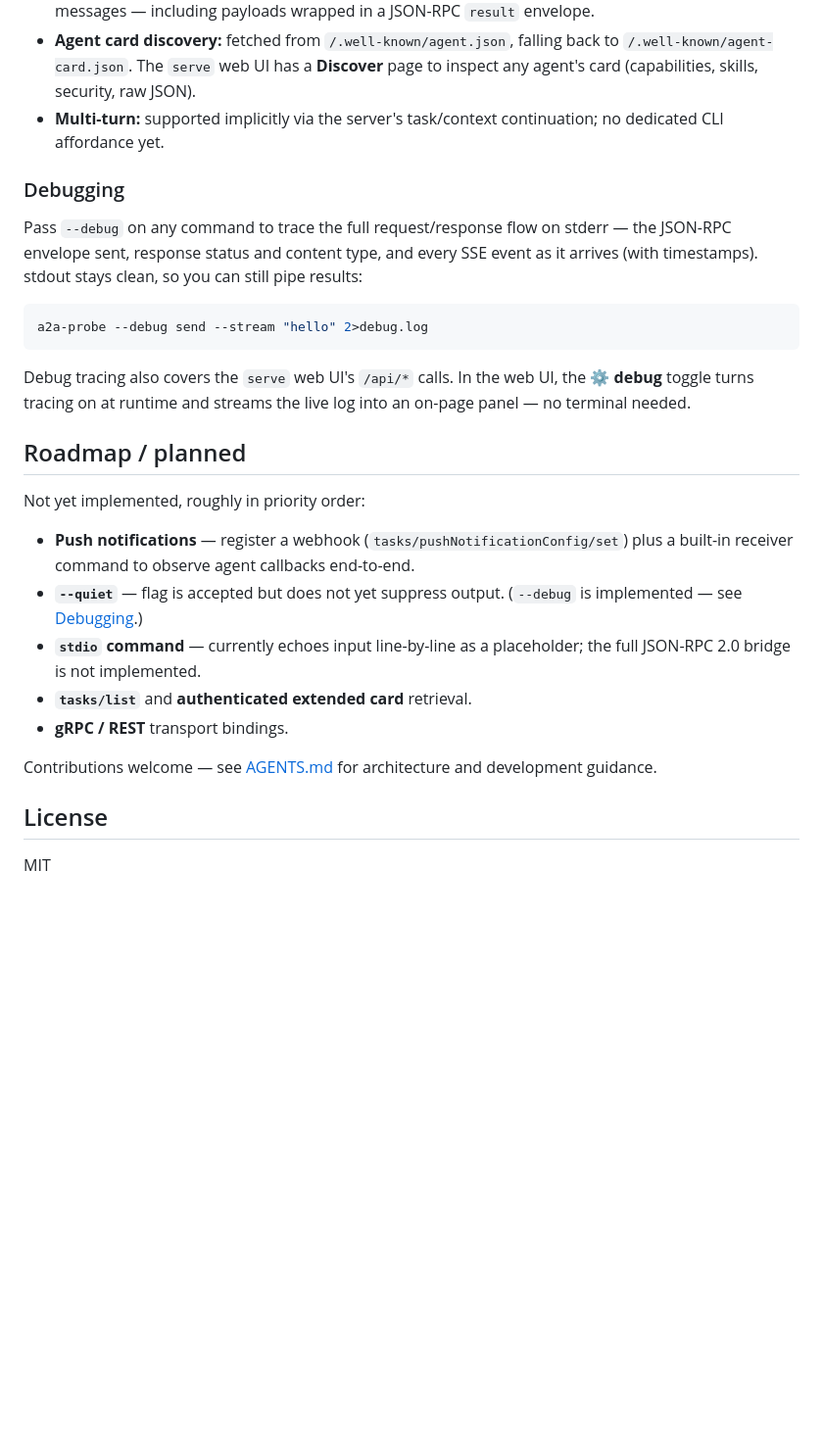
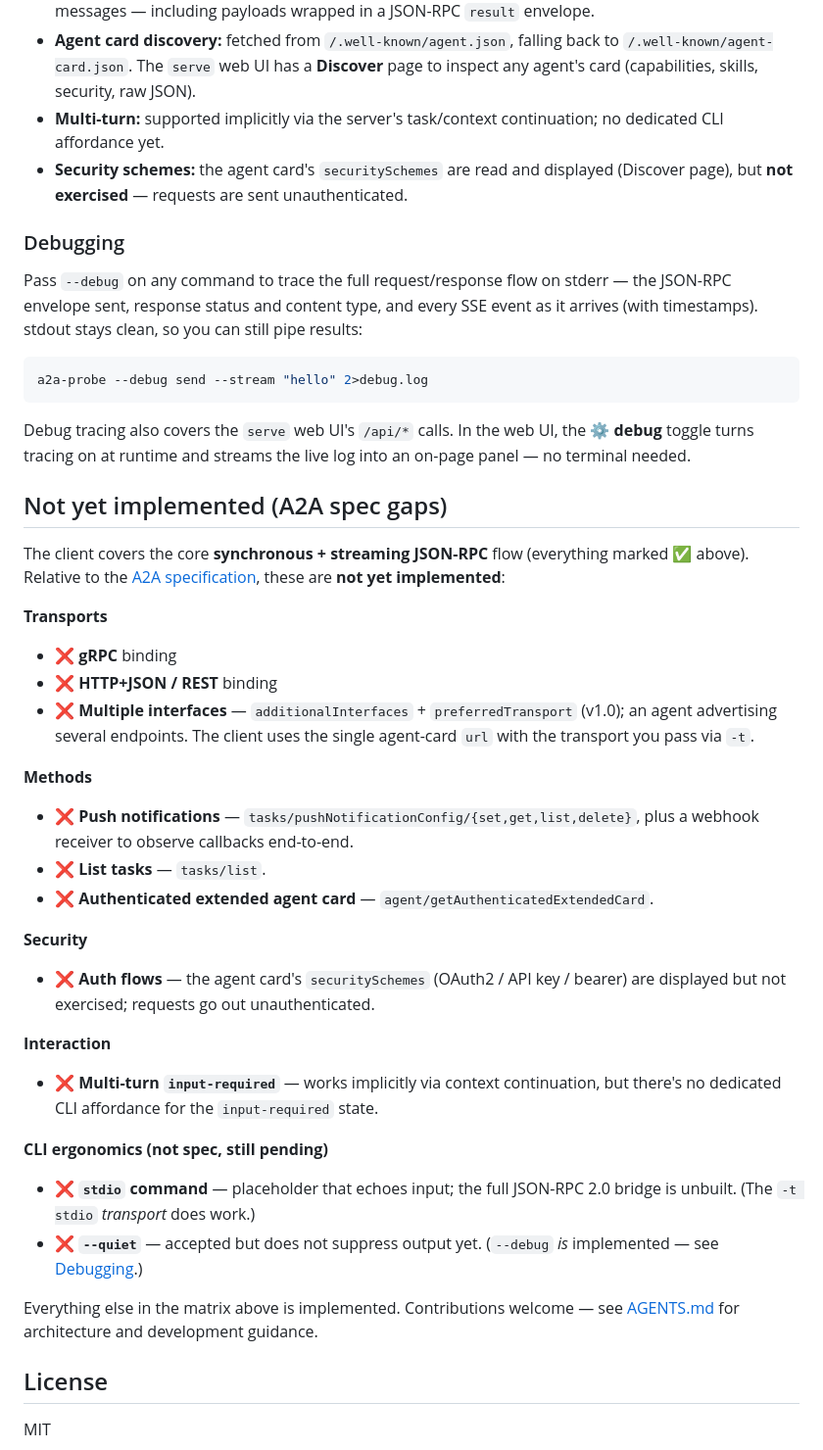
Before and after one commit to CodeYogiCo/a2a-probe, a Markdown page: README.md, the part around the change. Shown at 98% size. GitHub-like rendering; blank space fills up the shorter version.

Commit message:
docs: clear 'Not yet implemented (A2A spec gaps)' section
Replace the loose roadmap with an explicit, grouped list of what's not
yet implemented relative to the A2A spec — transports (gRPC, REST,
additionalInterfaces), methods (push config, tasks/list, extended card),
security (auth flows), interaction (input-required), and pending CLI
ergonomics (stdio command, --quiet). Note securitySchemes are displayed
but not exercised.

Co-Authored-By: Claude Opus 4.8 <noreply@anthropic.com>
Claude-Session: https://claude.ai/code/session_01QMqYHpdYfoH66MJNEtk64W

```diff
--- a/README.md
+++ b/README.md
@@ -230,6 +230,7 @@ What the client implements today, mapped to the [A2A specification](https://a2a-
 - **Streaming events:** full `Task` snapshots, `TaskStatusUpdateEvent`, `TaskArtifactUpdateEvent`, and plain messages — including payloads wrapped in a JSON-RPC `result` envelope.
 - **Agent card discovery:** fetched from `/.well-known/agent.json`, falling back to `/.well-known/agent-card.json`. The `serve` web UI has a **Discover** page to inspect any agent's card (capabilities, skills, security, raw JSON).
 - **Multi-turn:** supported implicitly via the server's task/context continuation; no dedicated CLI affordance yet.
+- **Security schemes:** the agent card's `securitySchemes` are read and displayed (Discover page), but **not exercised** — requests are sent unauthenticated.
 
 ### Debugging
 
@@ -245,17 +246,34 @@ Debug tracing also covers the `serve` web UI's `/api/*` calls. In the web UI,
 the **⚙ debug** toggle turns tracing on at runtime and streams the live log into
 an on-page panel — no terminal needed.
 
-## Roadmap / planned
+## Not yet implemented (A2A spec gaps)
 
-Not yet implemented, roughly in priority order:
+The client covers the core **synchronous + streaming JSON-RPC** flow (everything
+marked ✅ above). Relative to the
+[A2A specification](https://a2a-protocol.org/latest/specification/), these are
+**not yet implemented**:
 
-- **Push notifications** — register a webhook (`tasks/pushNotificationConfig/set`) plus a built-in receiver command to observe agent callbacks end-to-end.
-- **`--quiet`** — flag is accepted but does not yet suppress output. (`--debug` is implemented — see [Debugging](#debugging).)
-- **`stdio` command** — currently echoes input line-by-line as a placeholder; the full JSON-RPC 2.0 bridge is not implemented.
-- **`tasks/list`** and **authenticated extended card** retrieval.
-- **gRPC / REST** transport bindings.
+**Transports**
+- ❌ **gRPC** binding
+- ❌ **HTTP+JSON / REST** binding
+- ❌ **Multiple interfaces** — `additionalInterfaces` + `preferredTransport` (v1.0); an agent advertising several endpoints. The client uses the single agent-card `url` with the transport you pass via `-t`.
 
-Contributions welcome — see [AGENTS.md](AGENTS.md) for architecture and development guidance.
+**Methods**
+- ❌ **Push notifications** — `tasks/pushNotificationConfig/{set,get,list,delete}`, plus a webhook receiver to observe callbacks end-to-end.
+- ❌ **List tasks** — `tasks/list`.
+- ❌ **Authenticated extended agent card** — `agent/getAuthenticatedExtendedCard`.
+
+**Security**
+- ❌ **Auth flows** — the agent card's `securitySchemes` (OAuth2 / API key / bearer) are displayed but not exercised; requests go out unauthenticated.
+
+**Interaction**
+- ❌ **Multi-turn `input-required`** — works implicitly via context continuation, but there's no dedicated CLI affordance for the `input-required` state.
+
+**CLI ergonomics (not spec, still pending)**
+- ❌ **`stdio` command** — placeholder that echoes input; the full JSON-RPC 2.0 bridge is unbuilt. (The `-t stdio` *transport* does work.)
+- ❌ **`--quiet`** — accepted but does not suppress output yet. (`--debug` *is* implemented — see [Debugging](#debugging).)
+
+Everything else in the matrix above is implemented. Contributions welcome — see [AGENTS.md](AGENTS.md) for architecture and development guidance.
 
 ## License
 
```
